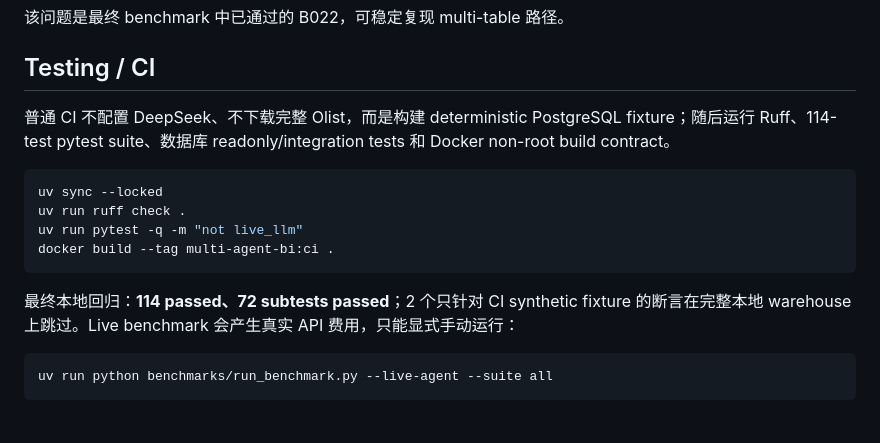
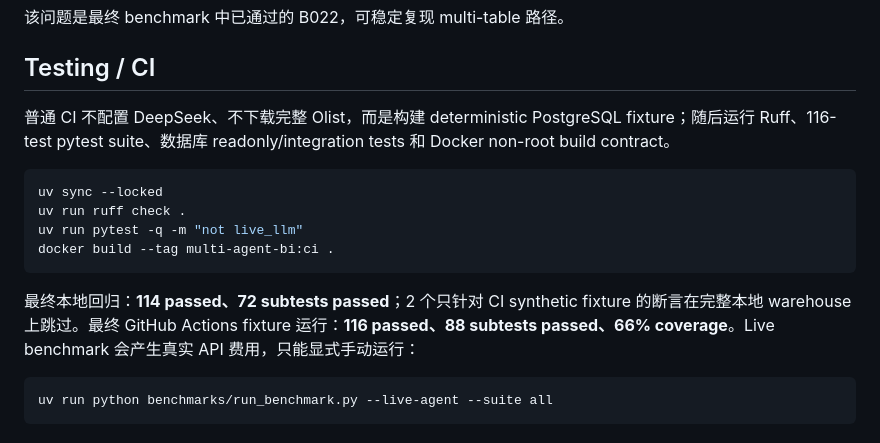
Before and after one commit to idlebranch/multi-agent-bi, a Markdown page: README.md, the part around the change. GitHub-like rendering.

Commit message:
docs: record final CI evidence

````diff
--- a/README.md
+++ b/README.md
@@ -191,7 +191,7 @@ Invoke-RestMethod -Method Post -Uri http://127.0.0.1:8000/ask `
 
 ## Testing / CI
 
-普通 CI 不配置 DeepSeek、不下载完整 Olist，而是构建 deterministic PostgreSQL fixture；随后运行 Ruff、114-test pytest suite、数据库 readonly/integration tests 和 Docker non-root build contract。
+普通 CI 不配置 DeepSeek、不下载完整 Olist，而是构建 deterministic PostgreSQL fixture；随后运行 Ruff、116-test pytest suite、数据库 readonly/integration tests 和 Docker non-root build contract。
 
 ```powershell
 uv sync --locked
@@ -200,7 +200,7 @@ uv run pytest -q -m "not live_llm"
 docker build --tag multi-agent-bi:ci .
 ```
 
-最终本地回归：**114 passed、72 subtests passed**；2 个只针对 CI synthetic fixture 的断言在完整本地 warehouse 上跳过。Live benchmark 会产生真实 API 费用，只能显式手动运行：
+最终本地回归：**114 passed、72 subtests passed**；2 个只针对 CI synthetic fixture 的断言在完整本地 warehouse 上跳过。最终 GitHub Actions fixture 运行：**116 passed、88 subtests passed、66% coverage**。Live benchmark 会产生真实 API 费用，只能显式手动运行：
 
 ```powershell
 uv run python benchmarks/run_benchmark.py --live-agent --suite all
````
